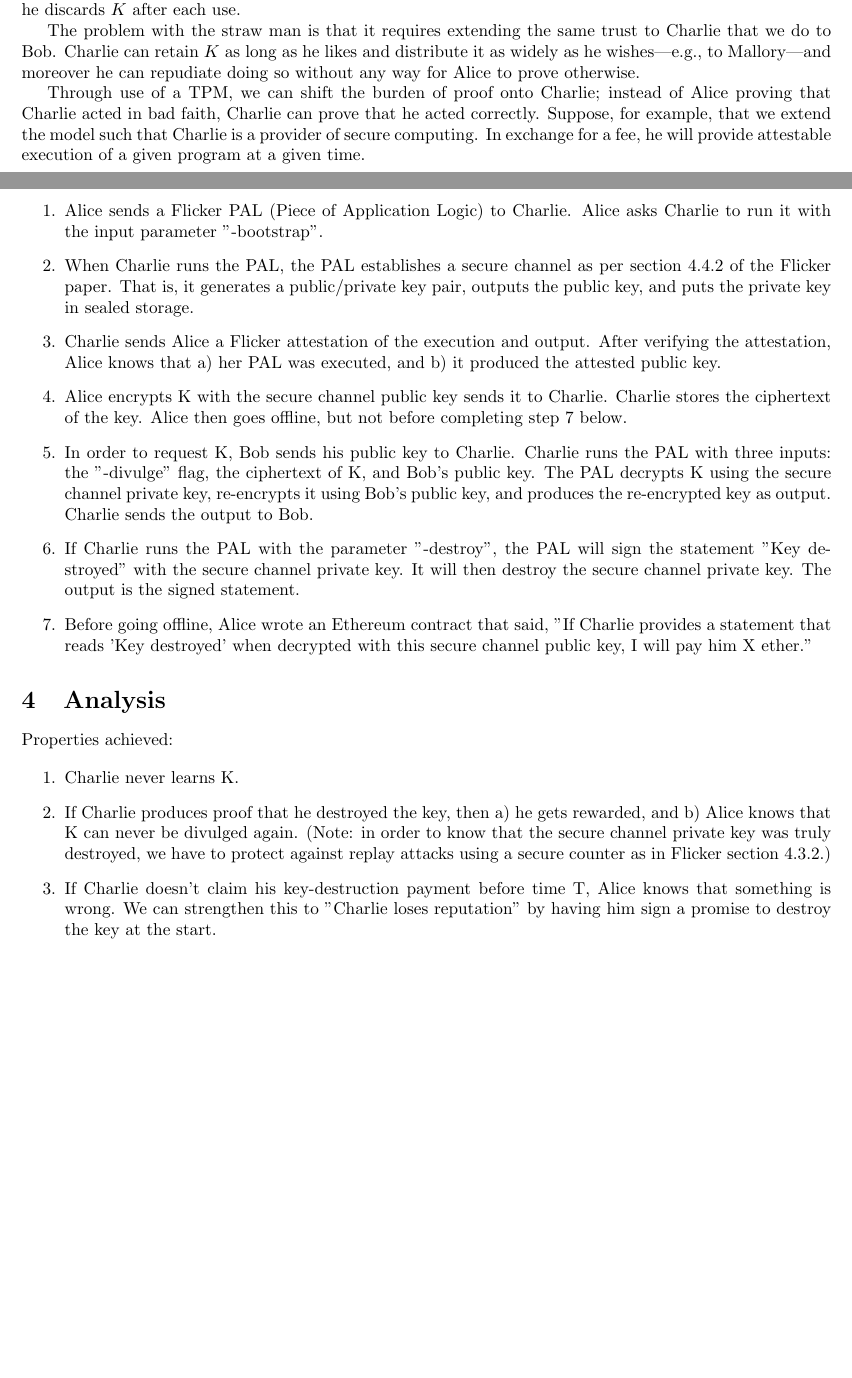
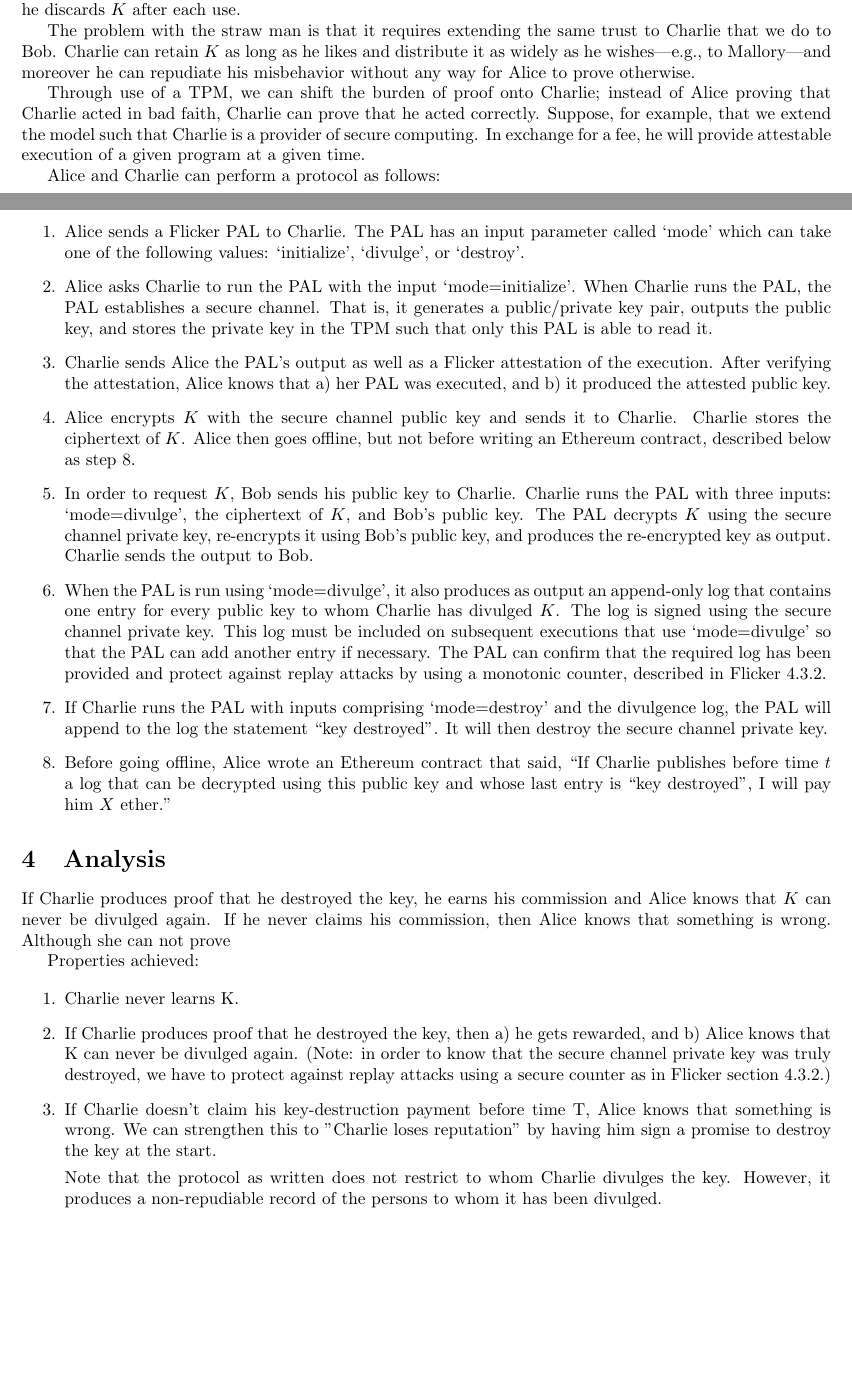
Before and after one commit to fcangialosi/711-project, a LaTeX document (paper.tex): two parts of pages 1 and 2 of 2, joined at a grey line, cut so that both start at the same text, the shorter picture padded with empty space. Compiled offline with pdfLaTeX.

Commit message:
More on the protocol

```diff
--- a/paper.tex
+++ b/paper.tex
@@ -38,29 +38,35 @@ Suppose that Alice wishes to send a message to Bob that expires at time $t$. Tha
 
 As a straw man, Alice could send the message to Bob encrypted with key $K$, and then store $K$ on a trusted third party (Charlie). To read the data, Bob asks Charlie for $K$, and if the current time is less than $t$, Charlie gives it to him. Just as we assume that Bob will not make a copy of the message, we assume that he discards $K$ after each use.
 
-The problem with the straw man is that it requires extending the same trust to Charlie that we do to Bob. Charlie can retain $K$ as long as he likes and distribute it as widely as he wishes---e.g., to Mallory---and moreover he can repudiate doing so without any way for Alice to prove otherwise.
+The problem with the straw man is that it requires extending the same trust to Charlie that we do to Bob. Charlie can retain $K$ as long as he likes and distribute it as widely as he wishes---e.g., to Mallory---and moreover he can repudiate his misbehavior without any way for Alice to prove otherwise.
 
 Through use of a TPM, we can shift the burden of proof onto Charlie; instead of Alice proving that Charlie acted in bad faith, Charlie can prove that he acted correctly. Suppose, for example, that we extend the model such that Charlie is a provider of secure computing. In exchange for a fee, he will provide attestable execution of a given program at a given time.
 
+Alice and Charlie can perform a protocol as follows:
+
 \begin{enumerate}
 
-\item Alice sends a Flicker PAL (Piece of Application Logic) to Charlie. Alice asks Charlie to run it with the input parameter "-bootstrap".
+\item Alice sends a Flicker PAL to Charlie. The PAL has an input parameter called `mode' which can take one of the following values: `initialize', `divulge', or `destroy'.
 
-\item When Charlie runs the PAL, the PAL establishes a secure channel as per section 4.4.2 of the Flicker paper. That is, it generates a public/private key pair, outputs the public key, and puts the private key in sealed storage.
+\item Alice asks Charlie to run the PAL with the input `mode=initialize'. When Charlie runs the PAL, the PAL establishes a secure channel. That is, it generates a public/private key pair, outputs the public key, and stores the private key in the TPM such that only this PAL is able to read it.
 
-\item Charlie sends Alice a Flicker attestation of the execution and output. After verifying the attestation, Alice knows that a) her PAL was executed, and b) it produced the attested public key.
+\item Charlie sends Alice the PAL's output as well as a Flicker attestation of the execution. After verifying the attestation, Alice knows that a) her PAL was executed, and b) it produced the attested public key.
 
-\item Alice encrypts K with the secure channel public key sends it to Charlie. Charlie stores the ciphertext of the key. Alice then goes offline, but not before completing step 7 below.
+\item Alice encrypts $K$ with the secure channel public key and sends it to Charlie. Charlie stores the ciphertext of $K$. Alice then goes offline, but not before writing an Ethereum contract, described below as step 8.
 
-\item In order to request K, Bob sends his public key to Charlie. Charlie runs the PAL with three inputs: the "-divulge" flag, the ciphertext of K, and Bob's public key. The PAL decrypts K using the secure channel private key, re-encrypts it using Bob's public key, and produces the re-encrypted key as output. Charlie sends the output to Bob.
+\item In order to request $K$, Bob sends his public key to Charlie. Charlie runs the PAL with three inputs: `mode=divulge', the ciphertext of $K$, and Bob's public key. The PAL decrypts $K$ using the secure channel private key, re-encrypts it using Bob's public key, and produces the re-encrypted key as output. Charlie sends the output to Bob.
 
-\item If Charlie runs the PAL with the parameter "-destroy", the PAL will sign the statement "Key destroyed" with the secure channel private key. It will then destroy the secure channel private key. The output is the signed statement.
+\item When the PAL is run using `mode=divulge', it also produces as output an append-only log that contains one entry for every public key to whom Charlie has divulged $K$. The log is signed using the secure channel private key. This log must be included on subsequent executions that use `mode=divulge' so that the PAL can add another entry if necessary. The PAL can confirm that the required log has been provided and protect against replay attacks by using a monotonic counter, described in Flicker 4.3.2.
 
-\item Before going offline, Alice wrote an Ethereum contract that said, "If Charlie provides a statement that reads 'Key destroyed' when decrypted with this secure channel public key, I will pay him X ether."
+\item If Charlie runs the PAL with inputs comprising `mode=destroy' and the divulgence log, the PAL will append to the log the statement ``key destroyed''. It will then destroy the secure channel private key.
+
+\item Before going offline, Alice wrote an Ethereum contract that said, ``If Charlie publishes before time $t$ a log that can be decrypted using this public key and whose last entry is ``key destroyed", I will pay him $X$ ether."
 
 \end{enumerate}
 
 \section{Analysis}
+
+If Charlie produces proof that he destroyed the key, he earns his commission and Alice knows that $K$ can never be divulged again. If he never claims his commission, then Alice knows that something is wrong. Although she can not prove
 
 Properties achieved:
 
@@ -72,6 +78,10 @@ Properties achieved:
 
 \item If Charlie doesn't claim his key-destruction payment before time T, Alice knows that something is wrong. We can strengthen this to "Charlie loses reputation" by having him sign a promise to destroy the key at the start.
 
+Note that the protocol as written does not restrict to whom Charlie divulges the key. However, it produces a non-repudiable record of the persons to whom it has been divulged.
+
+
+
 \end{enumerate}
 
 \end{document}
```
